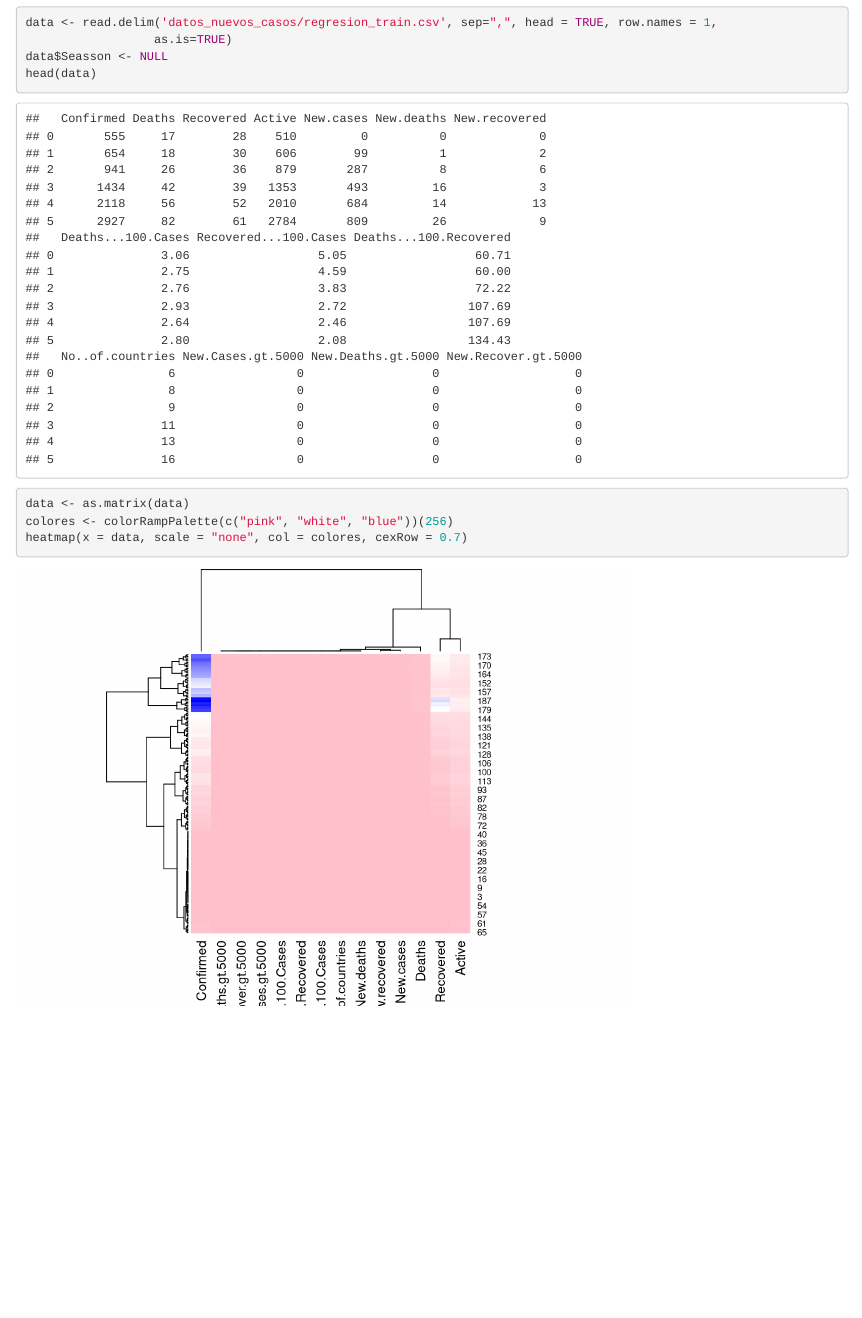
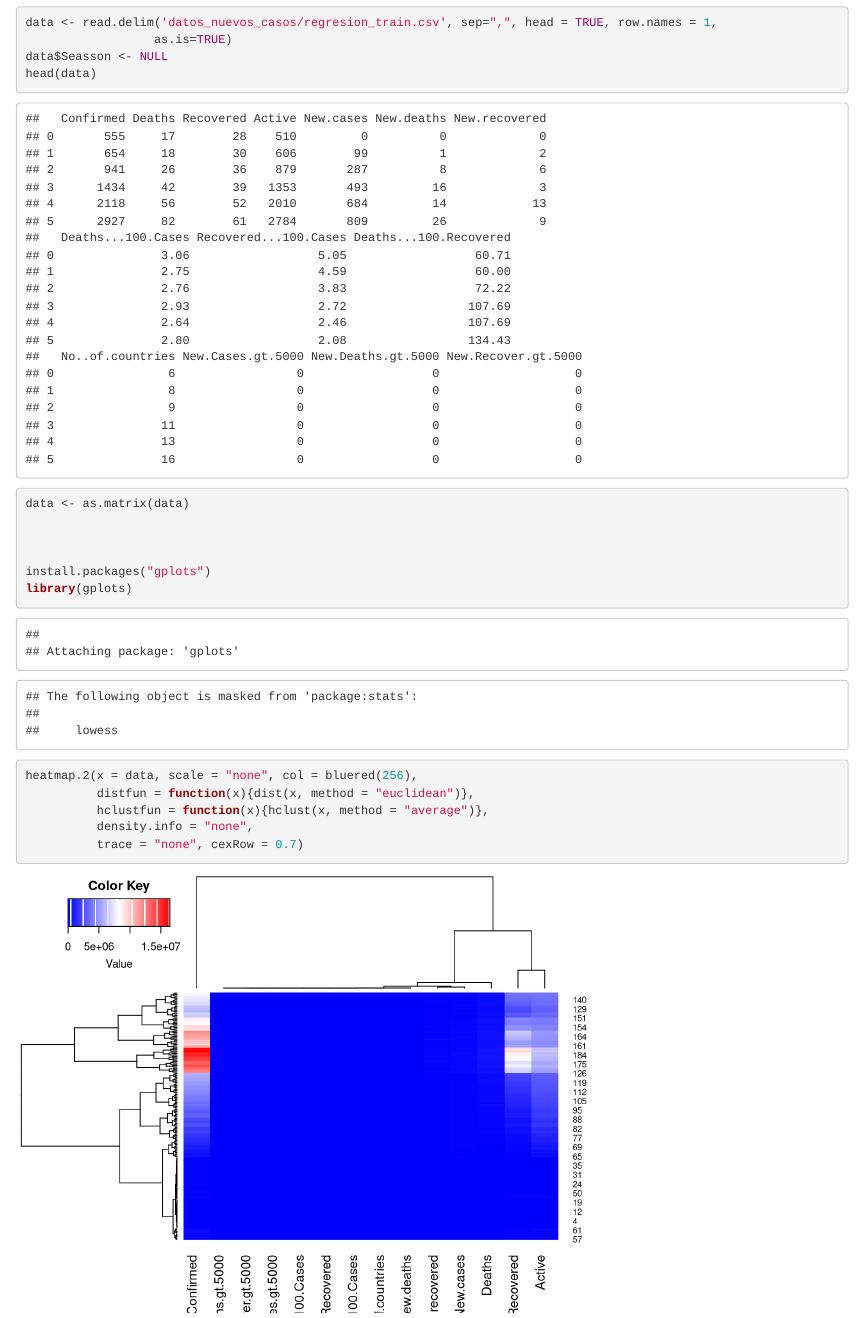
Before and after one commit to jesusmonda/fid, an R Markdown document (trabajo.Rmd): the page in a window 1100 px wide, from 14810 px down. Rendered offline with R 4.5, knitr and Pandoc, with nearby package versions; code that draws random numbers runs with fixed seeds of ours; some code elsewhere in the file could not run offline.

Commit message:
heatmaps

````diff
--- a/trabajo.Rmd
+++ b/trabajo.Rmd
@@ -334,6 +334,14 @@ head(data)
 
 ```{r}
 data <- as.matrix(data)
-colores <- colorRampPalette(c("pink", "white", "blue"))(256)
-heatmap(x = data, scale = "none", col = colores, cexRow = 0.7)
+
+
+
+install.packages("gplots")
+library(gplots)
+heatmap.2(x = data, scale = "none", col = bluered(256),
+          distfun = function(x){dist(x, method = "euclidean")},
+          hclustfun = function(x){hclust(x, method = "average")},
+          density.info = "none",
+          trace = "none", cexRow = 0.7)
 ```
````
